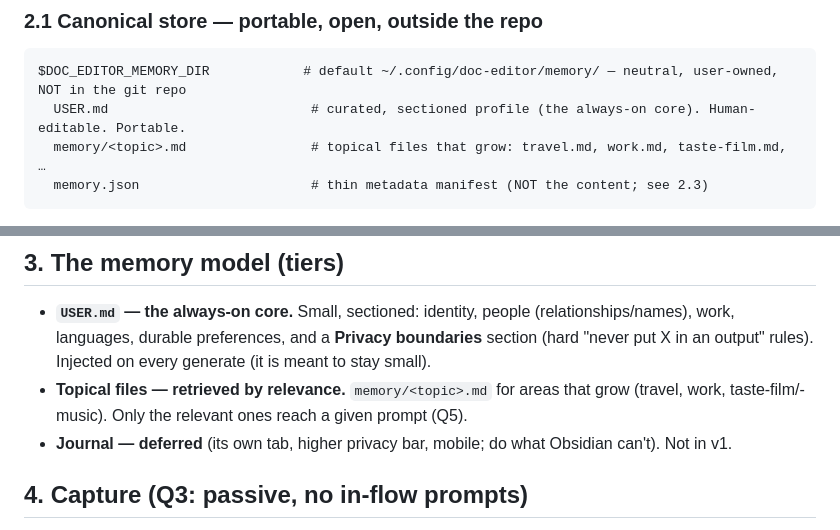
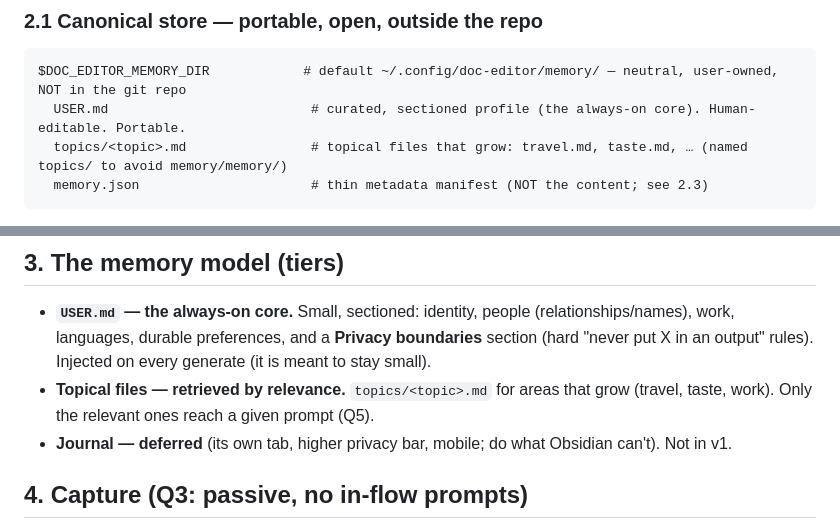
Before and after one commit to tapaskroy/doc-editor, a Markdown page: design/personal-memory-design.md, 2 parts joined by grey strips. Drawn GitHub-style.

Commit message:
Personal memory design: topical files in topics/ (avoid memory/memory/)
Co-Authored-By: Claude Opus 4.8 (1M context) <noreply@anthropic.com>

````diff
--- a/design/personal-memory-design.md
+++ b/design/personal-memory-design.md
@@ -30,7 +30,7 @@ generation ◄─ memory.compose(retrieve(doc))  +  verbatim intake block
 ```
 $DOC_EDITOR_MEMORY_DIR            # default ~/.config/doc-editor/memory/ — neutral, user-owned, NOT in the git repo
   USER.md                          # curated, sectioned profile (the always-on core). Human-editable. Portable.
-  memory/<topic>.md                # topical files that grow: travel.md, work.md, taste-film.md, …
+  topics/<topic>.md                # topical files that grow: travel.md, taste.md, … (named topics/ to avoid memory/memory/)
   memory.json                      # thin metadata manifest (NOT the content; see 2.3)
 ```
 
@@ -82,7 +82,7 @@ All writes are **write-temp-then-rename** (atomic), same as `voicestore.js`/`mai
 ## 3. The memory model (tiers)
 
 - **`USER.md` — the always-on core.** Small, sectioned: identity, people (relationships/names), work, languages, durable preferences, and a **Privacy boundaries** section (hard "never put X in an output" rules). Injected on every generate (it is meant to stay small).
-- **Topical files — retrieved by relevance.** `memory/<topic>.md` for areas that grow (travel, work, taste-film/-music). Only the relevant ones reach a given prompt (Q5).
+- **Topical files — retrieved by relevance.** `topics/<topic>.md` for areas that grow (travel, taste, work). Only the relevant ones reach a given prompt (Q5).
 - **Journal — deferred** (its own tab, higher privacy bar, mobile; do what Obsidian can't). Not in v1.
 
 ## 4. Capture (Q3: passive, no in-flow prompts)
````
